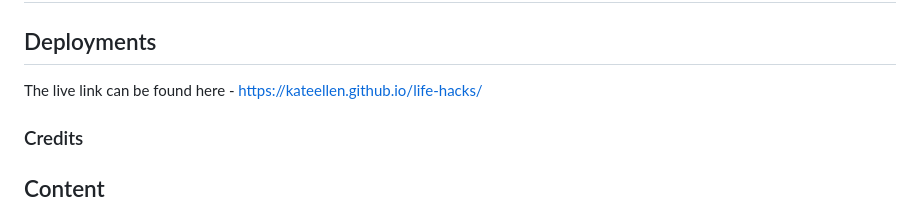
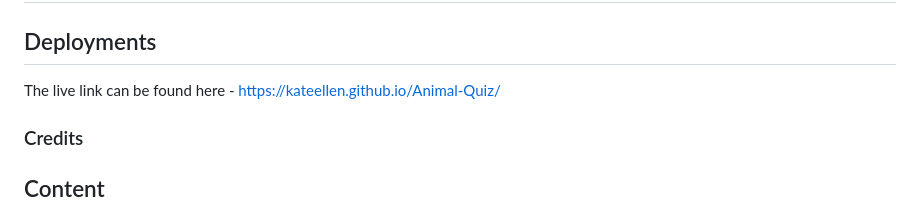
Before and after one commit to KateEllen/Animal-Quiz, a Markdown page: README.md, the part around the change. GitHub-like rendering.

```diff
--- a/README.md
+++ b/README.md
@@ -63,7 +63,7 @@ Below are the wireframes I created when first starting my project. I mainly stuc
 
 ## Deployments
 
-The live link can be found here - https://kateellen.github.io/life-hacks/
+The live link can be found here - https://kateellen.github.io/Animal-Quiz/
 
 ### Credits
 
```
Also changed, not shown: assets/images/ali-v-croc/crocodile-1.jpg (added), 2 other files.
